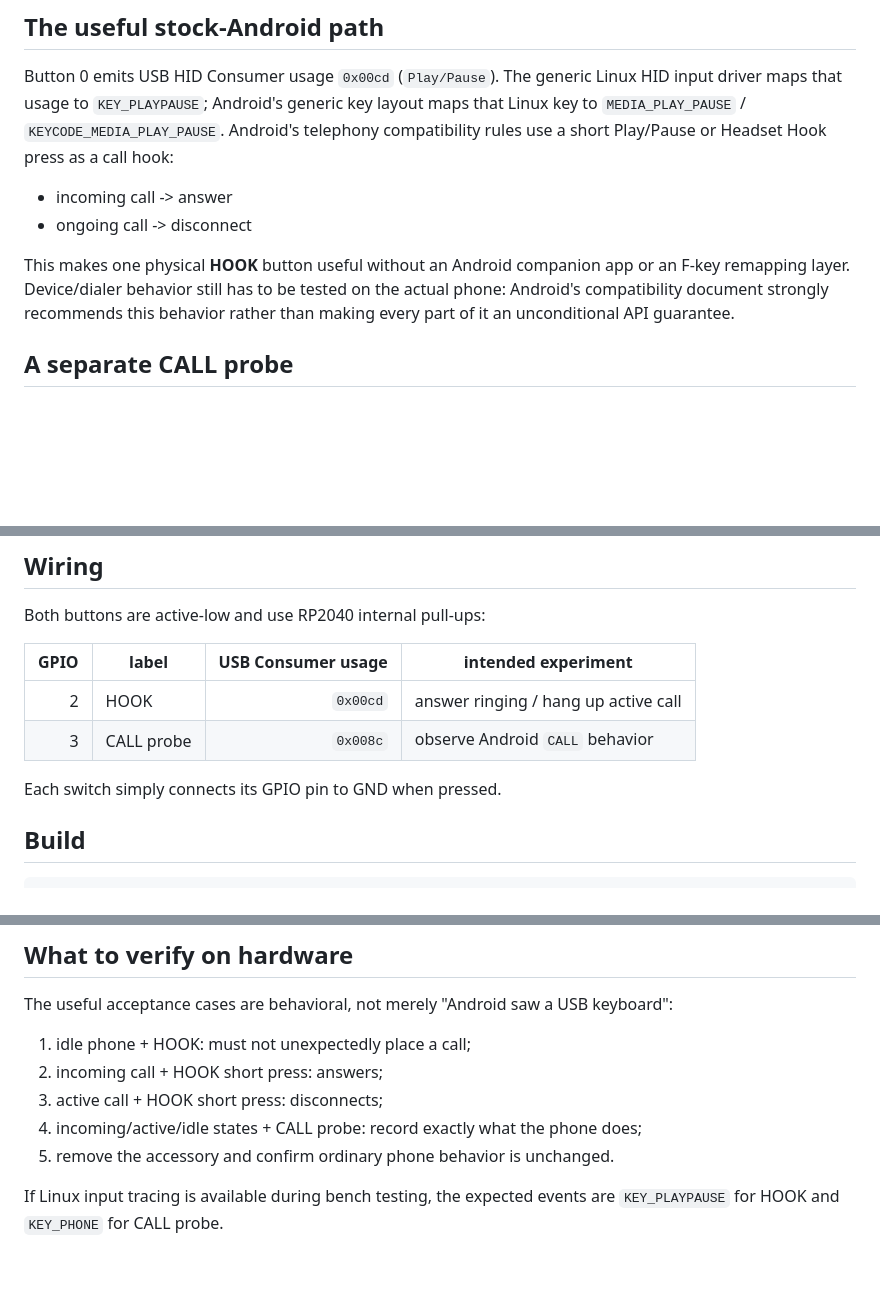
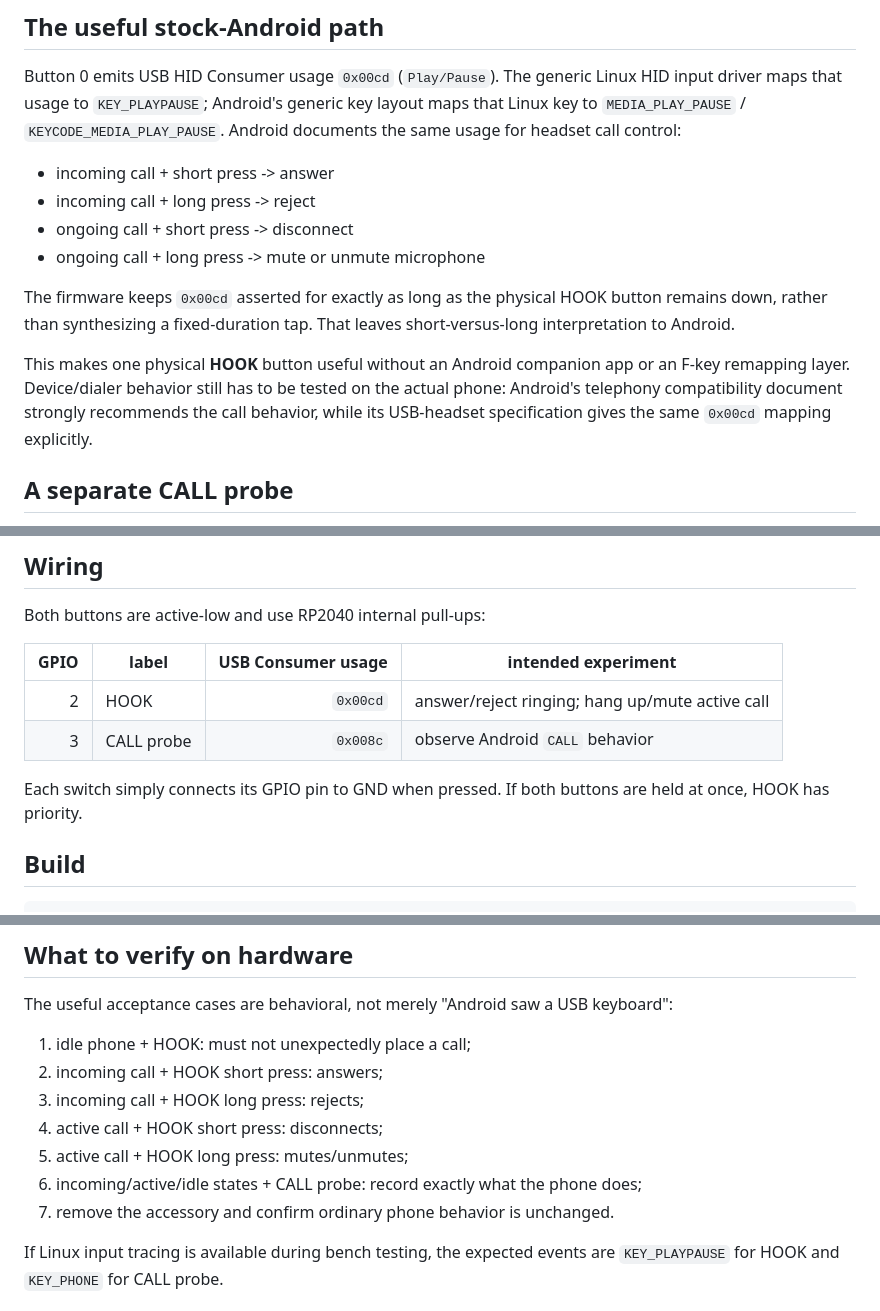
Before and after one commit to isomorphisms/programmers-keyboard, a Markdown page: firmware/phone-controls-rp2040/README.md, 3 parts joined by grey strips. GitHub-like rendering; blank space fills up the shorter version.

Commit message:
Document short and long call-hook behavior

```diff
--- a/firmware/phone-controls-rp2040/README.md
+++ b/firmware/phone-controls-rp2040/README.md
@@ -9,16 +9,22 @@ F-keys as stand-ins for phone actions.
 Button 0 emits USB HID Consumer usage `0x00cd` (`Play/Pause`).  The generic
 Linux HID input driver maps that usage to `KEY_PLAYPAUSE`; Android's generic key
 layout maps that Linux key to `MEDIA_PLAY_PAUSE` / `KEYCODE_MEDIA_PLAY_PAUSE`.
-Android's telephony compatibility rules use a short Play/Pause or Headset Hook
-press as a call hook:
+Android documents the same usage for headset call control:
 
-- incoming call -> answer
-- ongoing call -> disconnect
+- incoming call + short press -> answer
+- incoming call + long press -> reject
+- ongoing call + short press -> disconnect
+- ongoing call + long press -> mute or unmute microphone
+
+The firmware keeps `0x00cd` asserted for exactly as long as the physical HOOK
+button remains down, rather than synthesizing a fixed-duration tap.  That leaves
+short-versus-long interpretation to Android.
 
 This makes one physical **HOOK** button useful without an Android companion app
 or an F-key remapping layer.  Device/dialer behavior still has to be tested on
-the actual phone: Android's compatibility document strongly recommends this
-behavior rather than making every part of it an unconditional API guarantee.
+the actual phone: Android's telephony compatibility document strongly
+recommends the call behavior, while its USB-headset specification gives the
+same `0x00cd` mapping explicitly.
 
 ## A separate CALL probe
 
@@ -58,10 +64,11 @@ Both buttons are active-low and use RP2040 internal pull-ups:
 
 | GPIO | label | USB Consumer usage | intended experiment |
 | ---: | --- | ---: | --- |
-| 2 | HOOK | `0x00cd` | answer ringing / hang up active call |
+| 2 | HOOK | `0x00cd` | answer/reject ringing; hang up/mute active call |
 | 3 | CALL probe | `0x008c` | observe Android `CALL` behavior |
 
-Each switch simply connects its GPIO pin to GND when pressed.
+Each switch simply connects its GPIO pin to GND when pressed.  If both buttons
+are held at once, HOOK has priority.
 
 ## Build
 
@@ -80,9 +87,11 @@ keyboard":
 
 1. idle phone + HOOK: must not unexpectedly place a call;
 2. incoming call + HOOK short press: answers;
-3. active call + HOOK short press: disconnects;
-4. incoming/active/idle states + CALL probe: record exactly what the phone does;
-5. remove the accessory and confirm ordinary phone behavior is unchanged.
+3. incoming call + HOOK long press: rejects;
+4. active call + HOOK short press: disconnects;
+5. active call + HOOK long press: mutes/unmutes;
+6. incoming/active/idle states + CALL probe: record exactly what the phone does;
+7. remove the accessory and confirm ordinary phone behavior is unchanged.
 
 If Linux input tracing is available during bench testing, the expected events
 are `KEY_PLAYPAUSE` for HOOK and `KEY_PHONE` for CALL probe.
```
Also changed, not shown: other parts of firmware/phone-controls-rp2040/README.md (+2 -0 lines).
